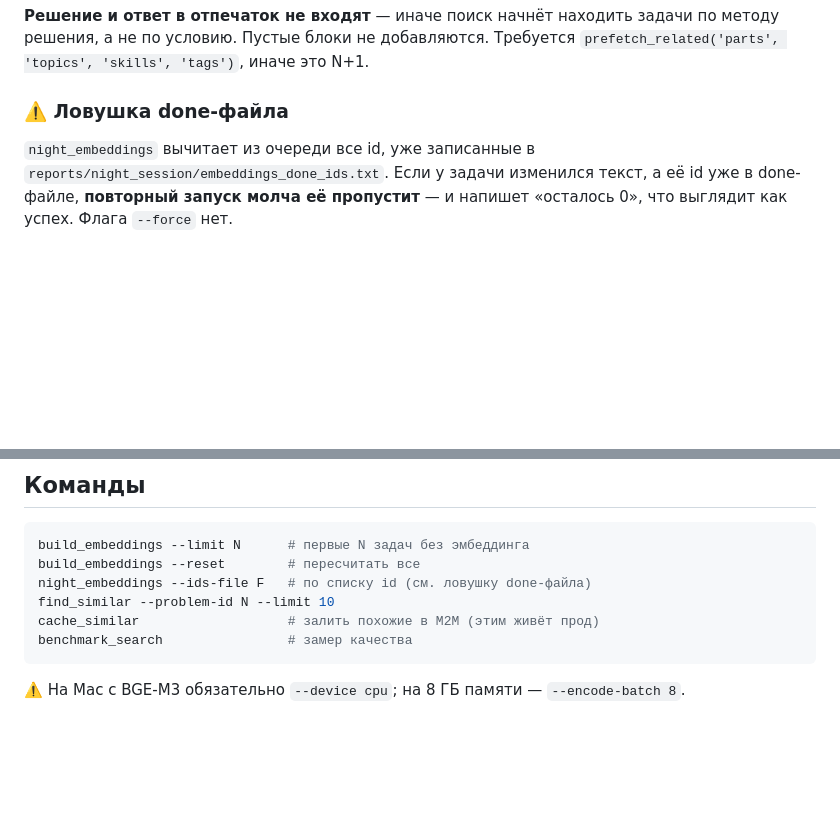
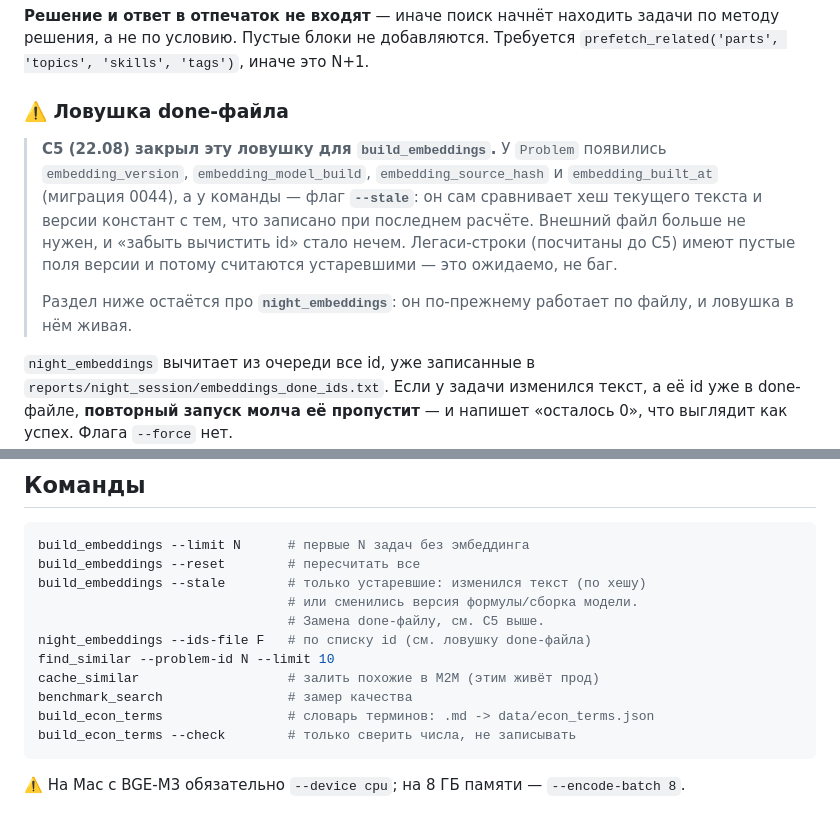
Before and after one commit to malinovskiy-makar/qls, a Markdown page: docs/EMBEDDINGS.md, 2 parts joined by grey strips. GitHub-like rendering; blank space fills up the shorter version.

````diff
--- a/docs/EMBEDDINGS.md
+++ b/docs/EMBEDDINGS.md
@@ -69,6 +69,17 @@ CPU, ~1,4 ГБ. Имя и размерность — в `problems/embedding_conf
 
 ### ⚠️ Ловушка done-файла
 
+> **С5 (22.08) закрыл эту ловушку для `build_embeddings`.** У `Problem`
+> появились `embedding_version`, `embedding_model_build`,
+> `embedding_source_hash` и `embedding_built_at` (миграция 0044), а у команды —
+> флаг **`--stale`**: он сам сравнивает хеш текущего текста и версии констант
+> с тем, что записано при последнем расчёте. Внешний файл больше не нужен, и
+> «забыть вычистить id» стало нечем. Легаси-строки (посчитаны до С5) имеют
+> пустые поля версии и потому считаются устаревшими — это ожидаемо, не баг.
+>
+> Раздел ниже остаётся про **`night_embeddings`**: он по-прежнему работает по
+> файлу, и ловушка в нём живая.
+
 `night_embeddings` вычитает из очереди все id, уже записанные в
 `reports/night_session/embeddings_done_ids.txt`. Если у задачи изменился текст, а
 её id уже в done-файле, **повторный запуск молча её пропустит** — и напишет
@@ -161,10 +218,15 @@ print('removed', len(ids))
 ```bash
 build_embeddings --limit N      # первые N задач без эмбеддинга
 build_embeddings --reset        # пересчитать все
+build_embeddings --stale        # только устаревшие: изменился текст (по хешу)
+                                # или сменились версия формулы/сборка модели.
+                                # Замена done-файлу, см. С5 выше.
 night_embeddings --ids-file F   # по списку id (см. ловушку done-файла)
 find_similar --problem-id N --limit 10
 cache_similar                   # залить похожие в M2M (этим живёт прод)
 benchmark_search                # замер качества
+build_econ_terms                # словарь терминов: .md -> data/econ_terms.json
+build_econ_terms --check        # только сверить числа, не записывать
 ```
 
 ⚠️ На Mac с BGE-M3 обязательно `--device cpu`; на 8 ГБ памяти — `--encode-batch 8`.
````
Also changed, not shown: other parts of docs/EMBEDDINGS.md (+46 -0 lines), CLAUDE.md (+3 -0 lines).
